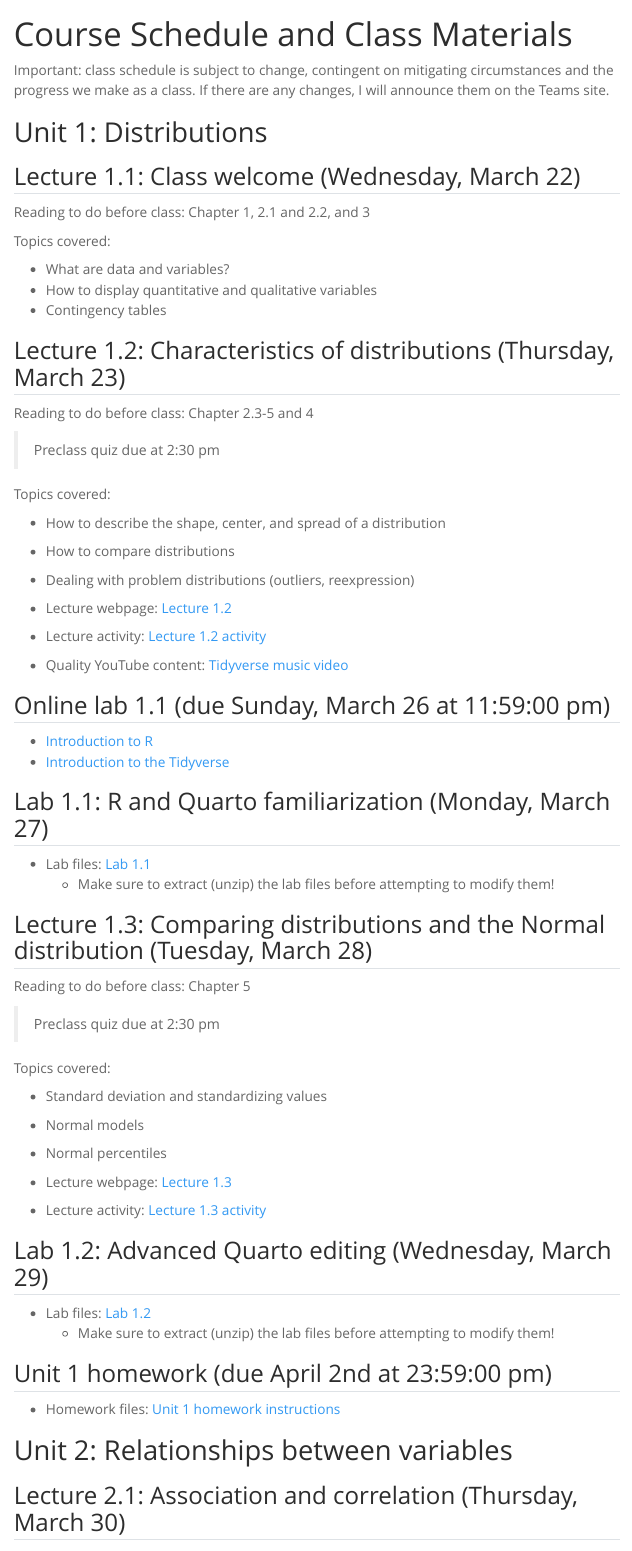
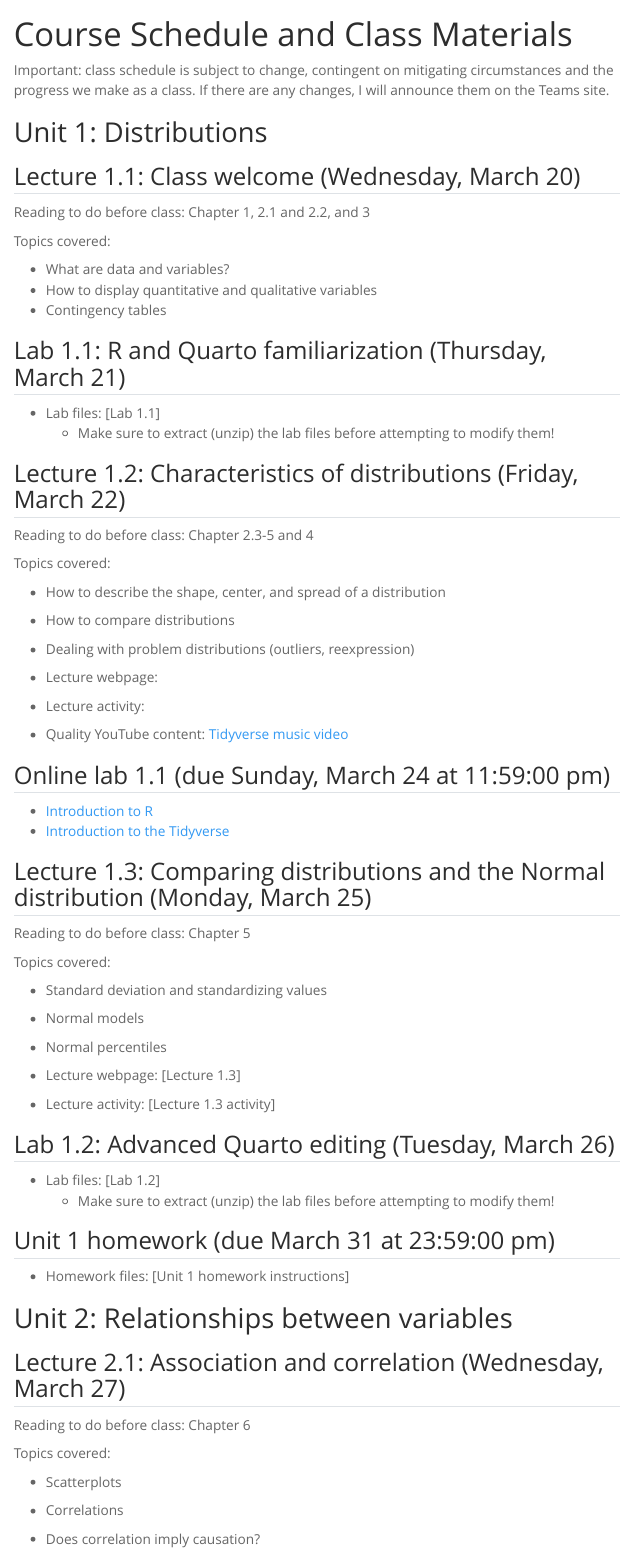
Before and after one commit to andrewmacd/dkustats101spring2024, a Quarto document (schedulematerials.qmd): the page in a window 1100 px wide, from its top. Rendered offline with R 4.5, knitr and Pandoc in place of Quarto, with nearby package versions; menus at the side of the page are left out.

Commit message:
Course timeline update

```diff
--- a/schedulematerials.qmd
+++ b/schedulematerials.qmd
@@ -10,7 +10,7 @@ Important: class schedule is subject to change, contingent on mitigating circums
 
 # Unit 1: Distributions
 
-## Lecture 1.1: Class welcome (Wednesday, March 22)
+## Lecture 1.1: Class welcome (Wednesday, March 20)
 
 Reading to do before class: Chapter 1, 2.1 and 2.2, and 3
 
@@ -20,11 +20,14 @@ Topics covered:
 -   How to display quantitative and qualitative variables
 -   Contingency tables
 
-## Lecture 1.2: Characteristics of distributions (Thursday, March 23)
+## Lab 1.1: R and Quarto familiarization (Thursday, March 21)
+
+-   Lab files: [Lab 1.1]
+    -   Make sure to extract (unzip) the lab files before attempting to modify them!
+
+## Lecture 1.2: Characteristics of distributions (Friday, March 22)
 
 Reading to do before class: Chapter 2.3-5 and 4
-
-> Preclass quiz due at 2:30 pm
 
 Topics covered:
 
@@ -34,27 +37,20 @@ Topics covered:
 
 -   Dealing with problem distributions (outliers, reexpression)
 
--   Lecture webpage: [Lecture 1.2](https://andrewm.shinyapps.io/spr2023distributions/)
+-   Lecture webpage:
 
--   Lecture activity: [Lecture 1.2 activity](activities/Lecture 1.2/lecture1.2.activity.zip)
+-   Lecture activity:
 
 -   Quality YouTube content: [Tidyverse music video](https://www.youtube.com/watch?v=p8Py9C8iq2s&ab_channel=TheRaf)
 
-## Online lab 1.1 (due Sunday, March 26 at 11:59:00 pm)
+## Online lab 1.1 (due Sunday, March 24 at 11:59:00 pm)
 
 -   [Introduction to R](https://learn.datacamp.com/courses/free-introduction-to-r)
 -   [Introduction to the Tidyverse](https://learn.datacamp.com/courses/introduction-to-the-tidyverse)
 
-## Lab 1.1: R and Quarto familiarization (Monday, March 27)
-
--   Lab files: [Lab 1.1](labs/Lab 1.1/lab1.1.zip)
-    -   Make sure to extract (unzip) the lab files before attempting to modify them!
-
-## Lecture 1.3: Comparing distributions and the Normal distribution (Tuesday, March 28)
+## Lecture 1.3: Comparing distributions and the Normal distribution (Monday, March 25)
 
 Reading to do before class: Chapter 5
-
-> Preclass quiz due at 2:30 pm
 
 Topics covered:
 
@@ -64,21 +60,21 @@ Topics covered:
 
 -   Normal percentiles
 
--   Lecture webpage: [Lecture 1.3](https://andrewm.shinyapps.io/spr2023advanceddistributions/)
+-   Lecture webpage: [Lecture 1.3]
 
--   Lecture activity: [Lecture 1.3 activity](activities/Lecture 1.3/lecture1.3.activity.zip)
+-   Lecture activity: [Lecture 1.3 activity]
 
-## Lab 1.2: Advanced Quarto editing (Wednesday, March 29)
+## Lab 1.2: Advanced Quarto editing (Tuesday, March 26)
 
--   Lab files: [Lab 1.2](labs/Lab 1.2/lab1.2.zip)
+-   Lab files: [Lab 1.2]
     -   Make sure to extract (unzip) the lab files before attempting to modify them!
 
-## Unit 1 homework (due April 2nd at 23:59:00 pm)
+## Unit 1 homework (due March 31 at 23:59:00 pm)
 
--   Homework files: [Unit 1 homework instructions](homeworks/Unit 1 Homework/homework1.zip)
+-   Homework files: [Unit 1 homework instructions]
 
 # Unit 2: Relationships between variables
 
-## Lecture 2.1: Association and correlation (Thursday, March 30)
+## Lecture 2.1: Association and correlation (Wednesday, March 27)
 
 Reading to do before class: Chapter 6
```
Also changed, not shown: homework.qmd (+0 -11 lines), schedulematerials.qmd (8 more changed lines).
